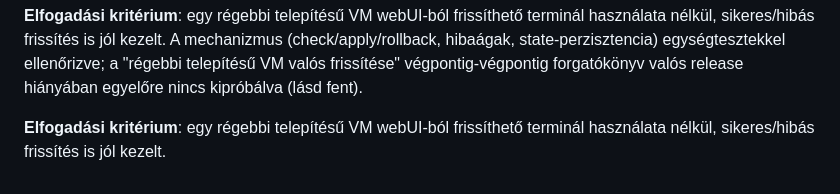
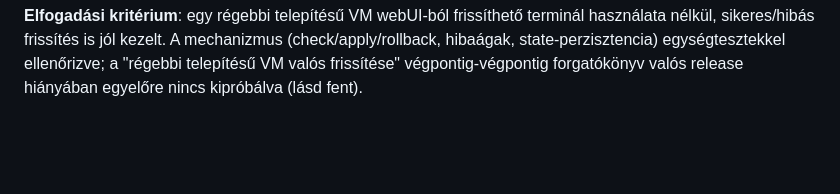
Before and after one commit to starsmash29/FR_OS-pblk, a Markdown page: ROADMAP.md, the part around the change. Drawn GitHub-style; blank space fills up the shorter version.

Commit message:
docs: remove duplicated acceptance-criterion line in ROADMAP.md
Leftover from the phase 6 edit -- the new, fuller "Elfogadási
kritérium" paragraph left the original short one dangling right after
it.

Co-Authored-By: Claude Sonnet 5 <noreply@anthropic.com>
Claude-Session: https://claude.ai/code/session_01Sqd9Sw5LapU6dZCUo9Q25v

```diff
--- a/ROADMAP.md
+++ b/ROADMAP.md
@@ -314,6 +314,3 @@ mechanizmus (check/apply/rollback, hibaágak, state-perzisztencia)
 egységtesztekkel ellenőrizve; a "régebbi telepítésű VM valós
 frissítése" végpontig-végpontig forgatókönyv valós release hiányában
 egyelőre nincs kipróbálva (lásd fent).
-
-**Elfogadási kritérium**: egy régebbi telepítésű VM webUI-ból frissíthető
-terminál használata nélkül, sikeres/hibás frissítés is jól kezelt.
```
